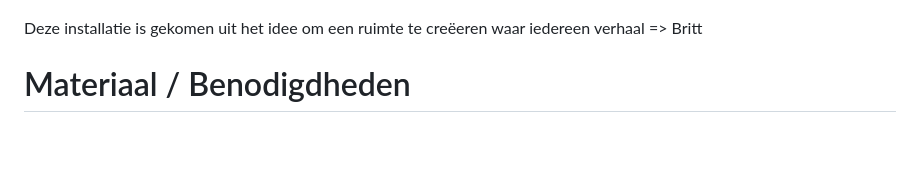
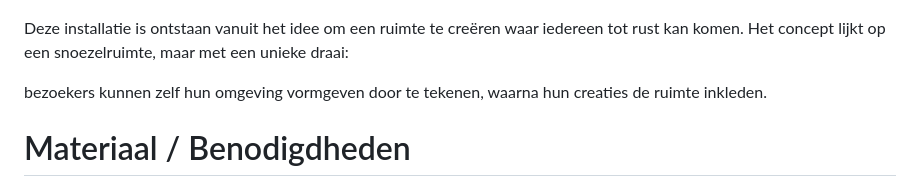
Before and after one commit to BrittFranken9/IMMI, a Markdown page: docs/README.md, the part around the change. Drawn GitHub-style; blank space fills up the shorter version.

Commit message:
Inleiding

```diff
--- a/docs/README.md
+++ b/docs/README.md
@@ -5,8 +5,9 @@
 
  ![Foto van het begin scherm](/docs/Begin%20scherm.png)
 
-Deze installatie is gekomen uit het idee om een ruimte te creëeren waar iedereen
-verhaal => Britt
+Deze installatie is ontstaan vanuit het idee om een ruimte te creëren waar iedereen tot rust kan komen. Het concept lijkt op een snoezelruimte, maar met een unieke draai:
+
+bezoekers kunnen zelf hun omgeving vormgeven door te tekenen, waarna hun creaties de ruimte inkleden.
 
 # Materiaal / Benodigdheden
 
```
